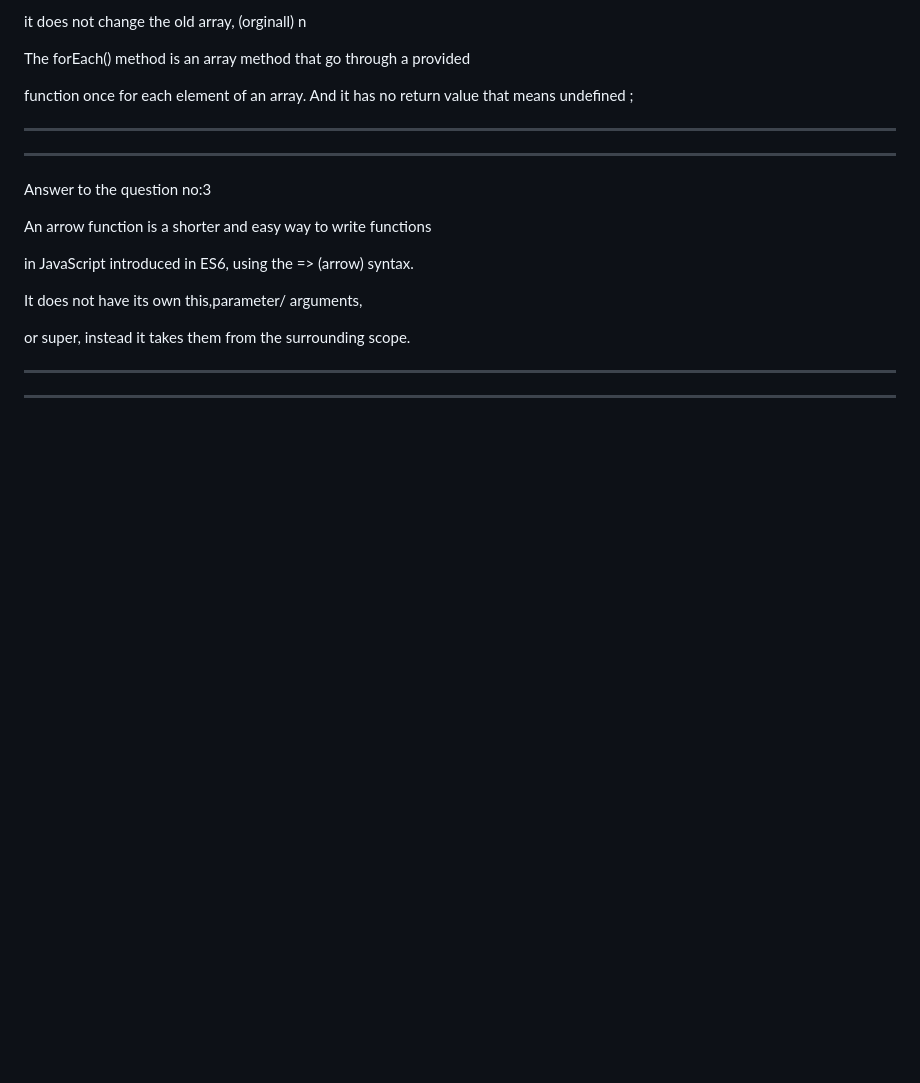
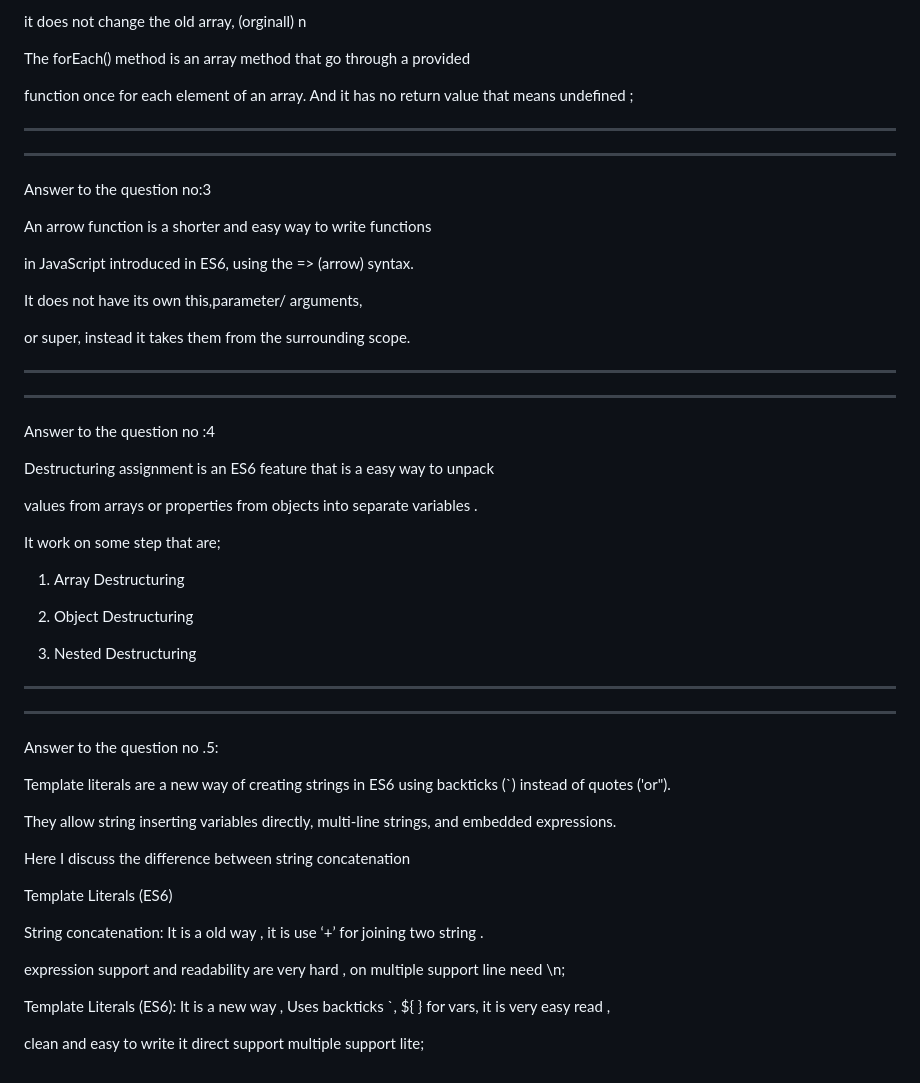
Before and after one commit to ROKON-099/Hero-assign-6, a Markdown page: README.md, the part around the change. Drawn GitHub-style; blank space fills up the shorter version.

```diff
--- a/README.md
+++ b/README.md
@@ -101,3 +101,40 @@ in JavaScript introduced in ES6, using the => (arrow) syntax.
  __________________________________________________________________________________________________________________________________________________________
 
 ____________________________________________________________________________________________________________________________________________________________
+
+Answer to the question no :4
+
+Destructuring assignment is an ES6 feature that is a easy way to unpack
+
+values from arrays or properties from objects into separate variables .
+
+It work on some step that are;
+
+1.	Array Destructuring
+
+2.	Object Destructuring
+
+3.	Nested Destructuring
+___________________________________________________________________________________________________________________________________________________________
+
+____________________________________________________________________________________________________________________________________________________________
+
+
+Answer to the question no .5:
+
+
+Template literals are a new way of creating strings in ES6 using backticks (`) instead of quotes ('or").
+
+They allow string  inserting variables directly, multi-line strings, and embedded expressions.
+
+Here I discuss the difference between string concatenation
+
+Template Literals (ES6)
+
+String concatenation: It is a old way , it is use ‘+’ for joining two string .
+
+expression support and readability are very hard , on multiple support line need \n;
+
+Template Literals (ES6): It is a new way , Uses backticks `, ${ } for vars, it is very easy read ,
+
+clean and easy to write it direct support multiple support lite;
```
